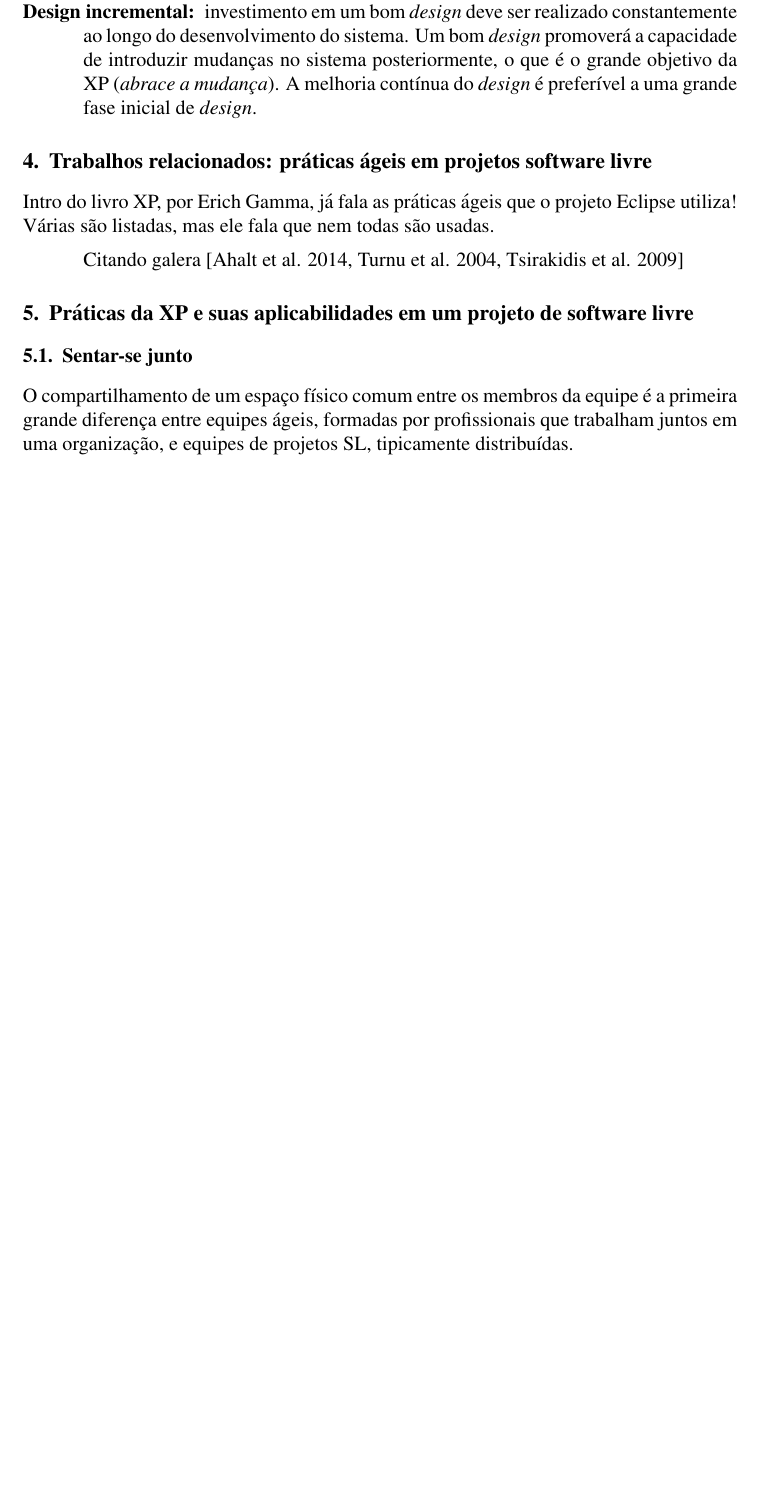
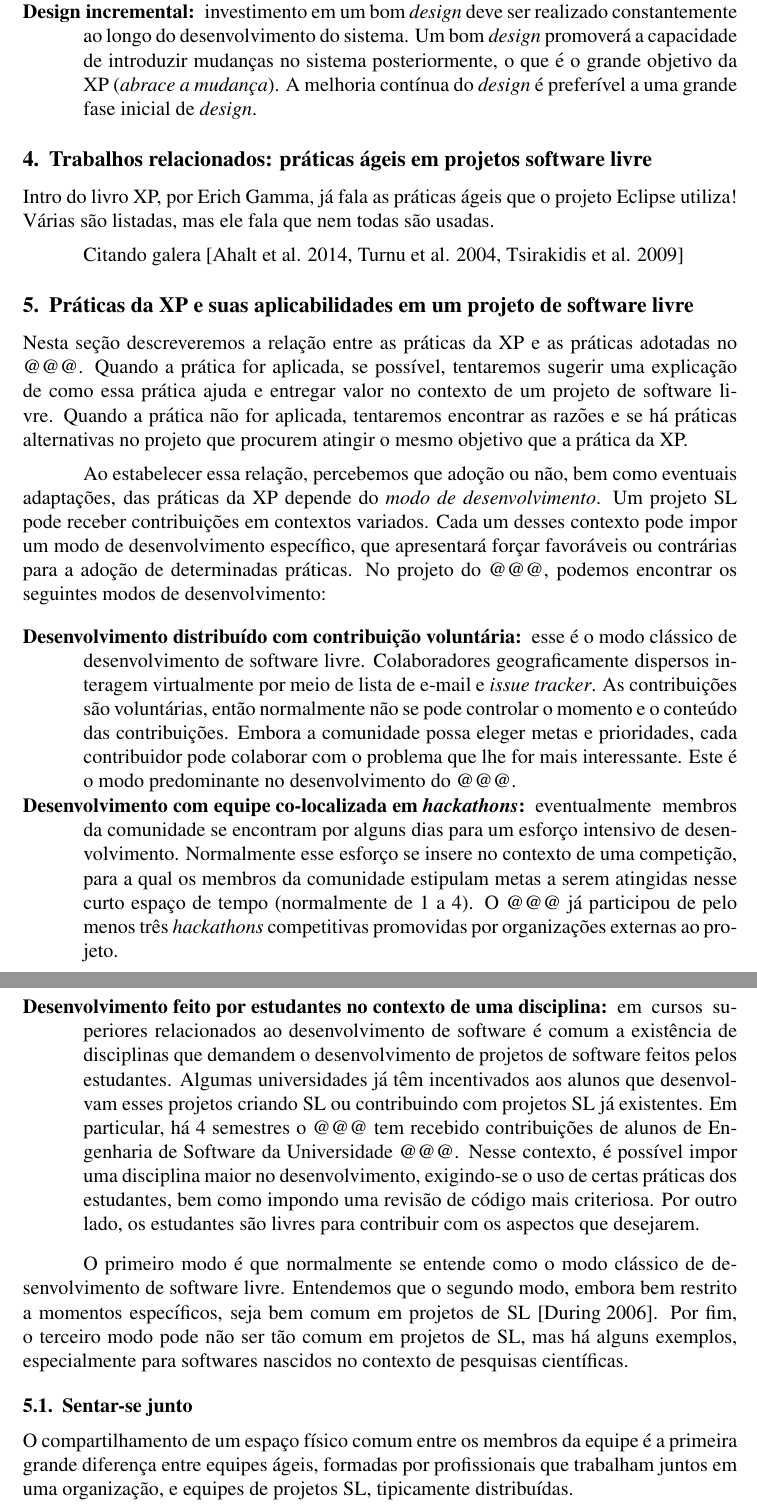
Before and after one commit to radar-parlamentar/pesquisa, a LaTeX paper (wsl-2015/praticas-ageis.tex): part of page 3 of 6 before the commit and two parts of pages 3 and 4 of 6 after it, the two joined at a grey line, cut so that both start at the same text, the shorter picture padded with empty space. Compiled offline with pdfLaTeX; the source files are stored in an older character set and shown here as Unicode.

Commit message:
modos de desenvolvimento

```diff
--- a/wsl-2015/praticas-ageis.tex
+++ b/wsl-2015/praticas-ageis.tex
@@ -118,6 +120,25 @@ Citando galera~\cite{Ahalt2014Water, Turnu2004TddSimulating, Tsirakidis2009Succe
 
 
 \section{Práticas da XP e suas aplicabilidades em um projeto de software livre}
+
+Nesta seção descreveremos a relação entre as práticas da XP e as práticas adotadas no \radarp. Quando a prática for aplicada, se possível, tentaremos sugerir uma explicação de como essa prática ajuda e entregar valor no contexto de um projeto de software livre. Quando a prática não for aplicada, tentaremos encontrar as razões e se há práticas alternativas no projeto que procurem atingir o mesmo objetivo que a prática da XP.
+
+Ao estabelecer essa relação, percebemos que adoção ou não, bem como eventuais adaptações, das práticas da XP depende do \emph{modo de desenvolvimento}. Um projeto SL pode receber contribuições em contextos variados. Cada um desses contexto pode impor um modo de desenvolvimento específico, que apresentará forçar favoráveis ou contrárias para a adoção de determinadas práticas. No projeto do \radar, podemos encontrar os seguintes modos de desenvolvimento:
+
+\begin{description}
+
+\item [Desenvolvimento distribuído com contribuição voluntária:] esse é o modo clássico de desenvolvimento de software livre. Colaboradores geograficamente dispersos interagem virtualmente por meio de lista de e-mail e \emph{issue tracker}. As contribuições são voluntárias, então normalmente não se pode controlar o momento e o conteúdo das contribuições. Embora a comunidade possa eleger metas e prioridades, cada contribuidor pode colaborar com o problema que lhe for mais interessante. Este é o modo predominante no desenvolvimento do \radar.
+
+\item [Desenvolvimento com equipe co-localizada em \emph{hackathons}:] eventualmente membros da comunidade se encontram por alguns dias para um esforço intensivo de desenvolvimento. Normalmente esse esforço se insere no contexto de uma competição, para a qual os membros da comunidade estipulam metas a serem atingidas nesse curto espaço de tempo (normalmente de 1 a 4). O \radar já participou de pelo menos três \emph{hackathons} competitivas promovidas por organizações externas ao projeto.
+
+\item [Desenvolvimento feito por estudantes no contexto de uma disciplina:] em cursos superiores relacionados ao desenvolvimento de software é comum a existência de disciplinas que demandem o desenvolvimento de projetos de software feitos pelos estudantes. Algumas universidades já têm incentivados aos alunos que desenvolvam esses projetos criando SL ou contribuindo com projetos SL já existentes. Em particular, há 4 semestres o \radar tem recebido contribuições de alunos de Engenharia de Software da Universidade @@@. Nesse contexto, é possível impor uma disciplina maior no desenvolvimento, exigindo-se o uso de certas práticas dos estudantes, bem como impondo uma revisão de código mais criteriosa. Por outro lado, os estudantes são livres para contribuir com os aspectos que desejarem.
+
+\end{description}
+
+O primeiro modo é que normalmente se entende como o modo clássico de desenvolvimento de software livre. Entendemos que o segundo modo, embora bem restrito a momentos específicos, seja bem comum em projetos de SL~\cite{During2006Pypy}. Por fim, o terceiro modo pode não ser tão comum em projetos de SL, mas há alguns exemplos, especialmente para softwares nascidos no contexto de pesquisas científicas.
+
+
+
 
 \subsection{Sentar-se junto}
 
```
Also changed, not shown: wsl-2015/praticas-ageis.pdf, wsl-2015/praticas-ageis.tex (2 more changed lines).
